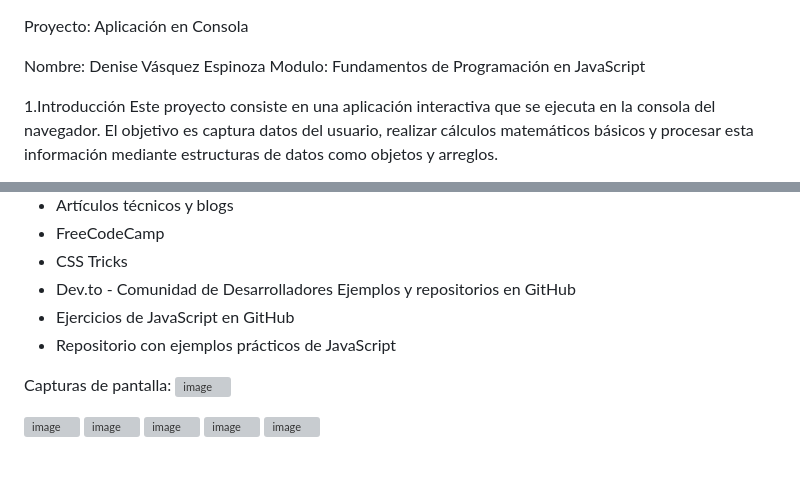
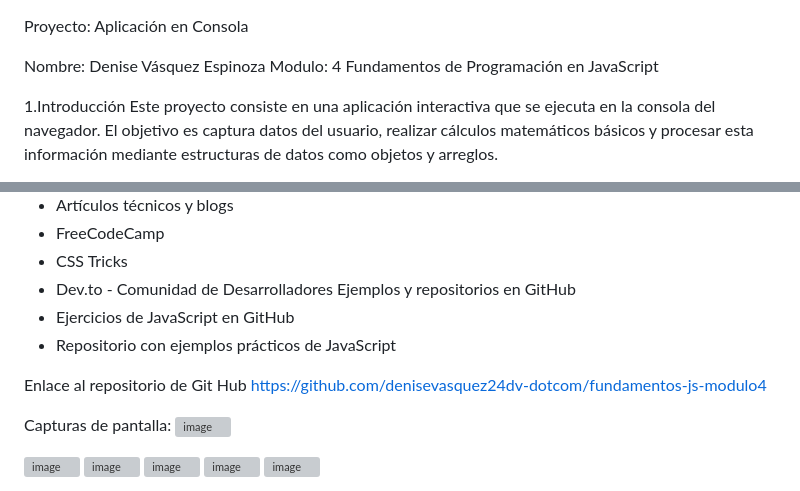
Before and after one commit to denisevasquez24dv-dotcom/fundamentos-js-modulo4, a Markdown page: README.md, 2 parts joined by grey strips. Drawn GitHub-style; blank space fills up the shorter version; grey boxes are pictures that could not be loaded.

Commit message:
Update README.md
Actualización de proyecto aplicación en consola.

```diff
--- a/README.md
+++ b/README.md
@@ -1,7 +1,7 @@
 Proyecto: Aplicación en Consola
 
 Nombre: Denise Vásquez Espinoza
-Modulo: Fundamentos de Programación en JavaScript
+Modulo: 4 Fundamentos de Programación en JavaScript
 
 1.Introducción
 Este proyecto consiste en una aplicación interactiva que se ejecuta en la consola del navegador. El objetivo es captura datos del usuario, realizar cálculos matemáticos básicos y procesar esta información mediante estructuras de datos como objetos y arreglos.
@@ -47,6 +47,9 @@ Ejemplos y repositorios en GitHub
 - Ejercicios de JavaScript en GitHub
 - Repositorio con ejemplos prácticos de JavaScript
 
+Enlace al repositorio de Git Hub
+https://github.com/denisevasquez24dv-dotcom/fundamentos-js-modulo4
+
 Capturas de pantalla:
 <img width="1366" height="768" alt="image" src="https://github.com/user-attachments/assets/b5d3dd07-ba08-43de-a598-75723a15cb20" />
 
```
